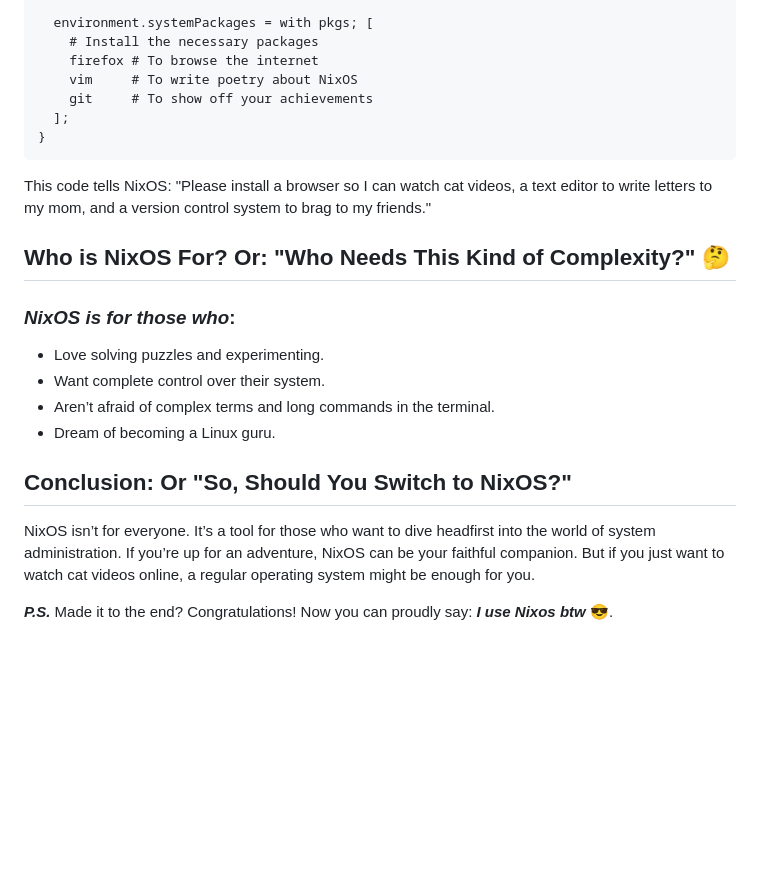
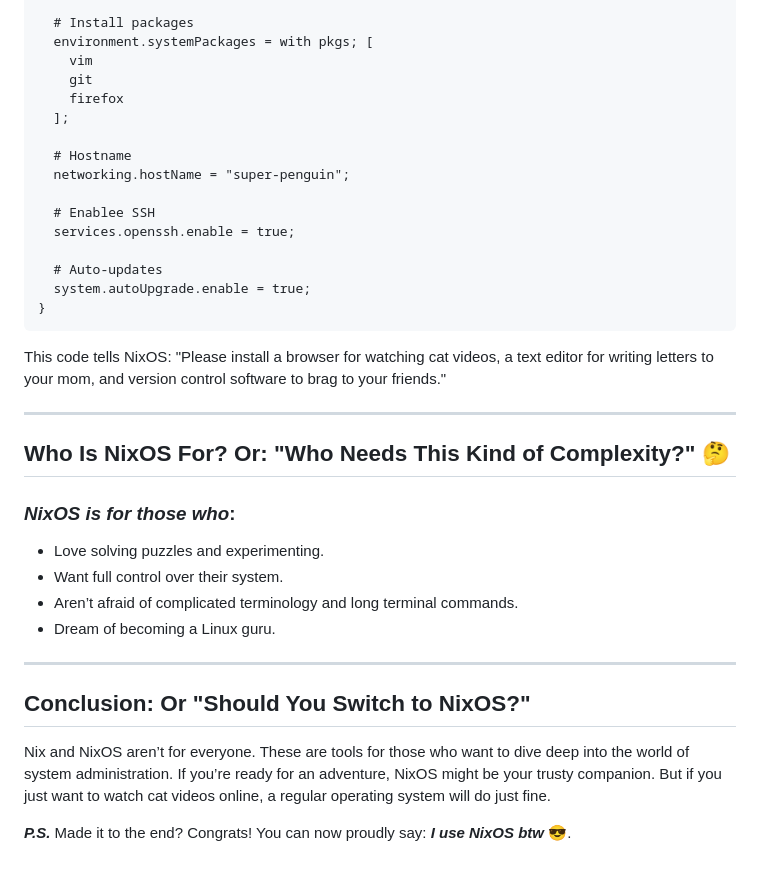
Before and after one commit to hoachnt/hoachnt-web, a Markdown page: content/articles/nixos-overview.md, the part around one of its changes. Rendered like a GitHub page; blank space fills up the shorter version.

````diff
--- a/content/articles/nixos-overview.md
+++ b/content/articles/nixos-overview.md
@@ -44,27 +73,40 @@ NixOS is an operating system where everything is built on the principle of "tell
   ];
 
+  # Install packages
   environment.systemPackages = with pkgs; [
-    # Install the necessary packages
-    firefox # To browse the internet
-    vim     # To write poetry about NixOS
-    git     # To show off your achievements
+    vim
+    git
+    firefox
   ];
+
+  # Hostname
+  networking.hostName = "super-penguin";
+
+  # Enablee SSH
+  services.openssh.enable = true;
+
+  # Auto-updates
+  system.autoUpgrade.enable = true;
 }
 ```
 
-This code tells NixOS: "Please install a browser so I can watch cat videos, a text editor to write letters to my mom, and a version control system to brag to my friends."
+This code tells NixOS: "Please install a browser for watching cat videos, a text editor for writing letters to your mom, and version control software to brag to your friends."
 
-## Who is NixOS For? Or: "Who Needs This Kind of Complexity?" 🤔
+---
+
+## Who Is NixOS For? Or: "Who Needs This Kind of Complexity?" 🤔
 
 ### _NixOS is for those who_:
 
 -   Love solving puzzles and experimenting.
--   Want complete control over their system.
--   Aren’t afraid of complex terms and long commands in the terminal.
+-   Want full control over their system.
+-   Aren’t afraid of complicated terminology and long terminal commands.
 -   Dream of becoming a Linux guru.
 
-## Conclusion: Or "So, Should You Switch to NixOS?"
+---
 
-NixOS isn’t for everyone. It’s a tool for those who want to dive headfirst into the world of system administration. If you’re up for an adventure, NixOS can be your faithful companion. But if you just want to watch cat videos online, a regular operating system might be enough for you.
+## Conclusion: Or "Should You Switch to NixOS?"
 
-**_P.S._** Made it to the end? Congratulations! Now you can proudly say: **_I use Nixos btw_** 😎.
+Nix and NixOS aren’t for everyone. These are tools for those who want to dive deep into the world of system administration. If you’re ready for an adventure, NixOS might be your trusty companion. But if you just want to watch cat videos online, a regular operating system will do just fine.
+
+**_P.S._** Made it to the end? Congrats! You can now proudly say: **_I use NixOS btw_** 😎.
````
Also changed, not shown: other parts of content/articles/nixos-overview.md (+45 -16 lines), 2 other files.
